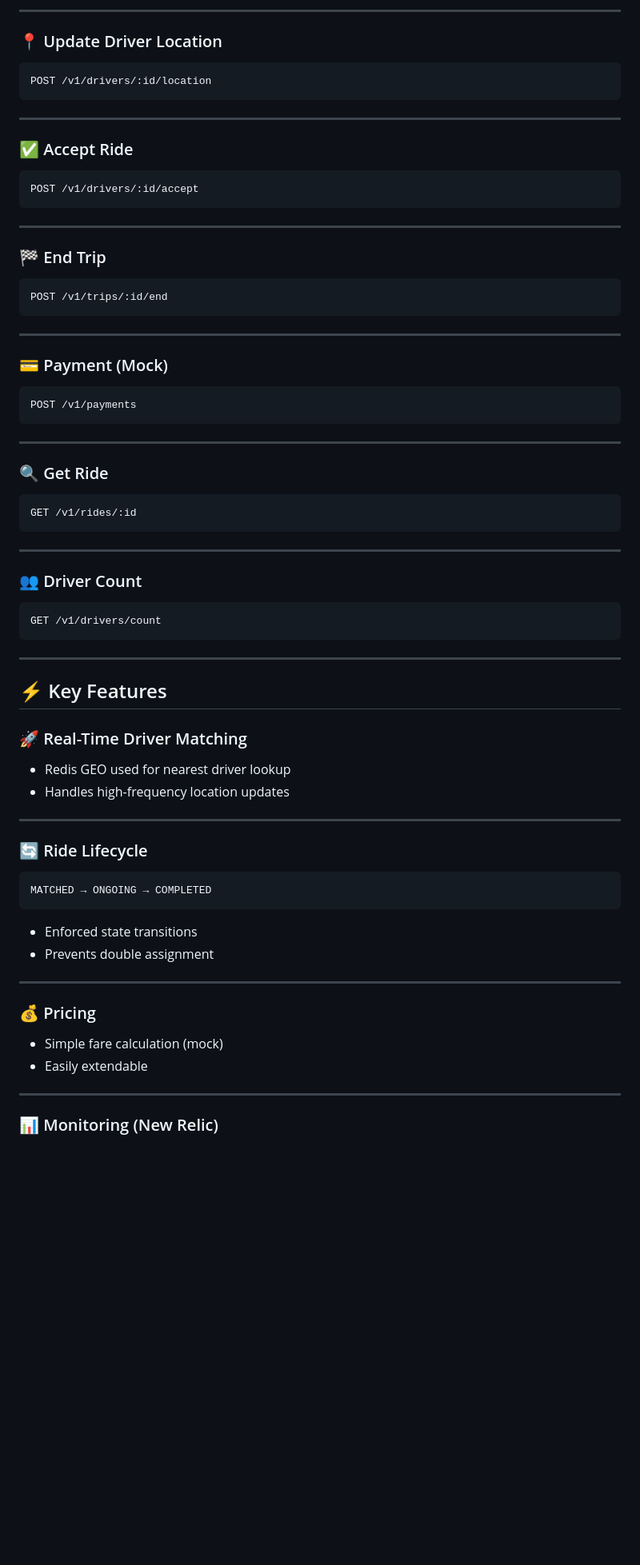
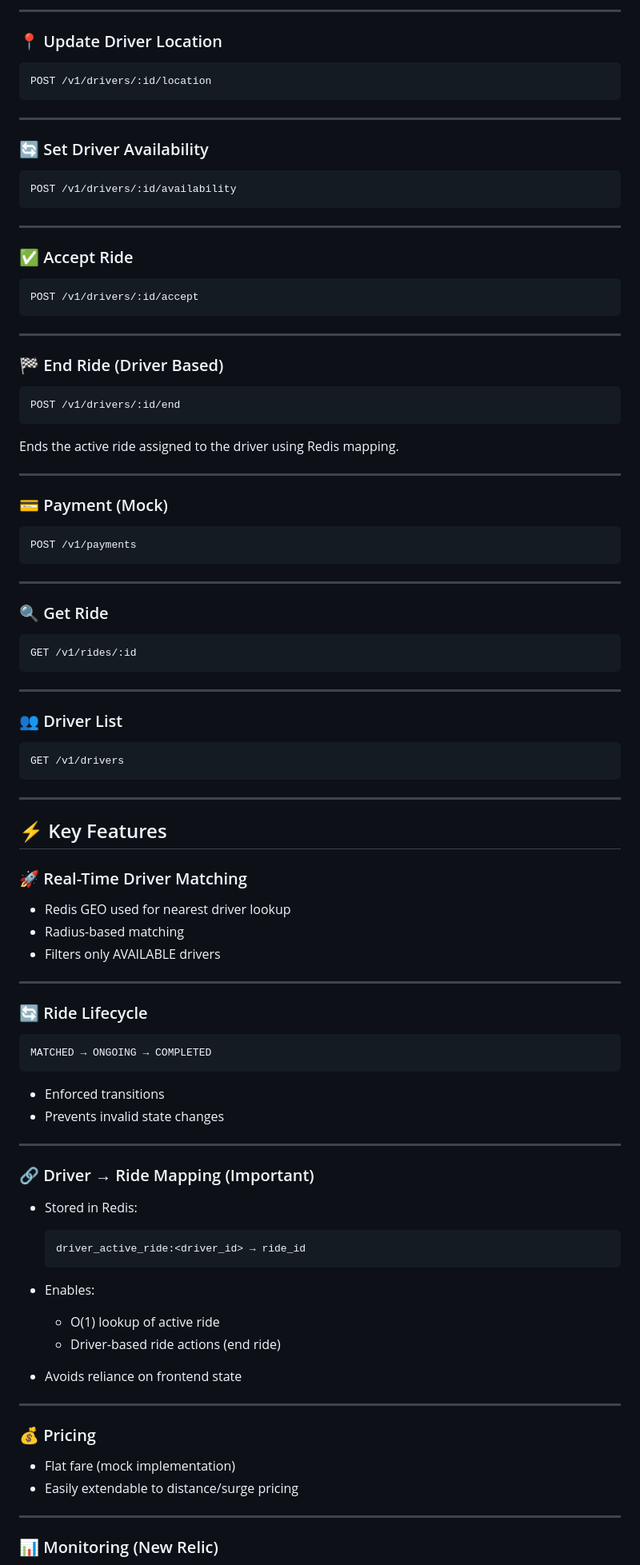
Before and after one commit to AadithS13/ride-hailing-system, a Markdown page: README.md, the part around one of its changes. Shown at 80% size. Rendered like a GitHub page; blank space fills up the shorter version.

````diff
--- a/README.md
+++ b/README.md
@@ -94,6 +94,14 @@ POST /v1/drivers/:id/location
 
 ---
 
+### 🔄 Set Driver Availability
+
+```
+POST /v1/drivers/:id/availability
+```
+
+---
+
 ### ✅ Accept Ride
 
 ```
@@ -102,11 +110,13 @@ POST /v1/drivers/:id/accept
 
 ---
 
-### 🏁 End Trip
+### 🏁 End Ride (Driver Based)
 
 ```
-POST /v1/trips/:id/end
+POST /v1/drivers/:id/end
 ```
+
+Ends the active ride assigned to the driver using Redis mapping.
 
 ---
 
@@ -126,10 +136,10 @@ GET /v1/rides/:id
 
 ---
 
-### 👥 Driver Count
+### 👥 Driver List
 
 ```
-GET /v1/drivers/count
+GET /v1/drivers
 ```
 
 ---
@@ -137,8 +147,10 @@ GET /v1/drivers/count
 ## ⚡ Key Features
 
 ### 🚀 Real-Time Driver Matching
-- Redis GEO used for nearest driver lookup
-- Handles high-frequency location updates
+
+* Redis GEO used for nearest driver lookup
+* Radius-based matching
+* Filters only AVAILABLE drivers
 
 ---
 
@@ -148,14 +160,30 @@ GET /v1/drivers/count
 MATCHED → ONGOING → COMPLETED
 ```
 
-- Enforced state transitions
-- Prevents double assignment
+* Enforced transitions
+* Prevents invalid state changes
+
+---
+
+### 🔗 Driver → Ride Mapping (Important)
+
+* Stored in Redis:
+
+  ```
+  driver_active_ride:<driver_id> → ride_id
+  ```
+* Enables:
+
+  * O(1) lookup of active ride
+  * Driver-based ride actions (end ride)
+* Avoids reliance on frontend state
 
 ---
 
 ### 💰 Pricing
-- Simple fare calculation (mock)
-- Easily extendable
+
+* Flat fare (mock implementation)
+* Easily extendable to distance/surge pricing
 
 ---
 
````
Also changed, not shown: other parts of README.md (+63 -49 lines).
